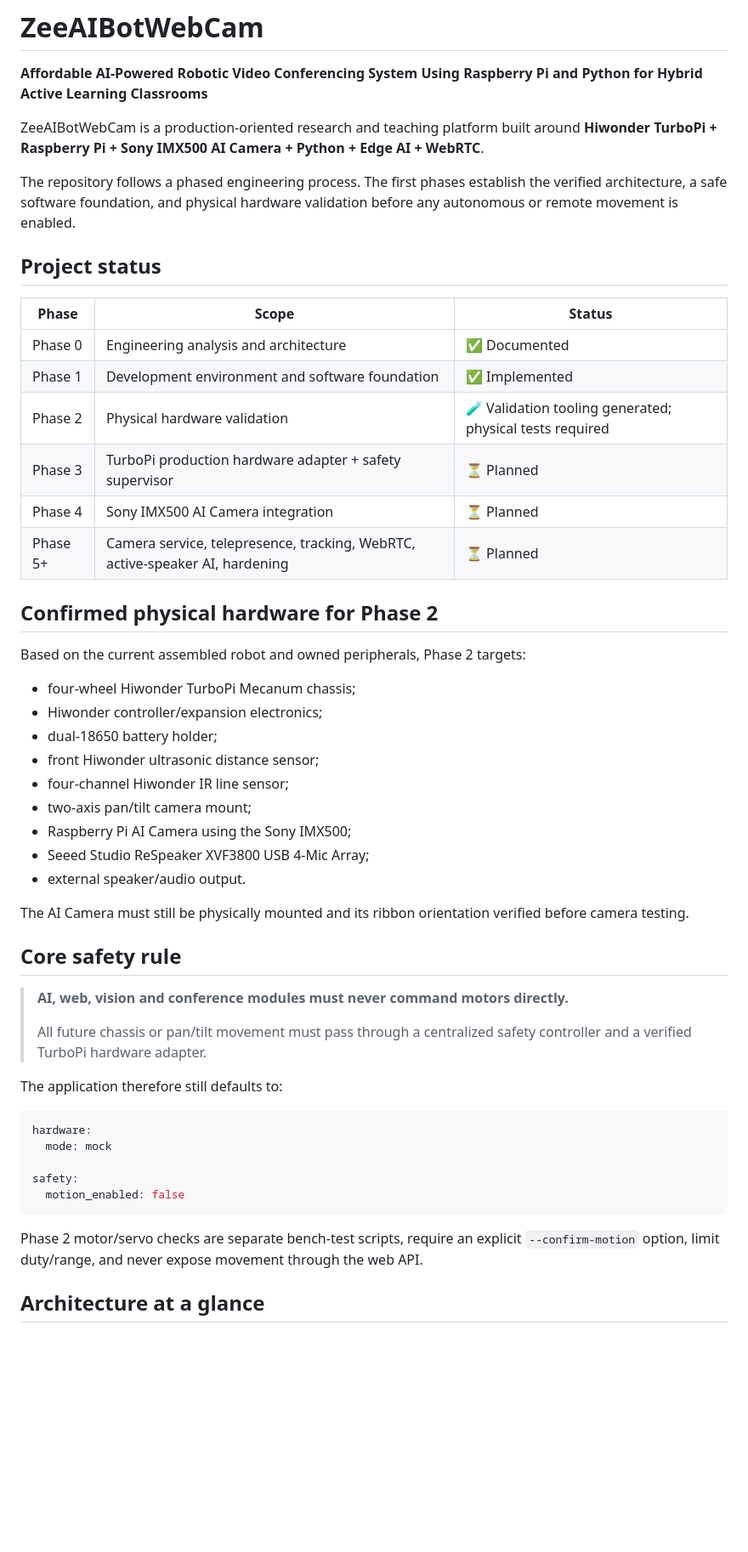
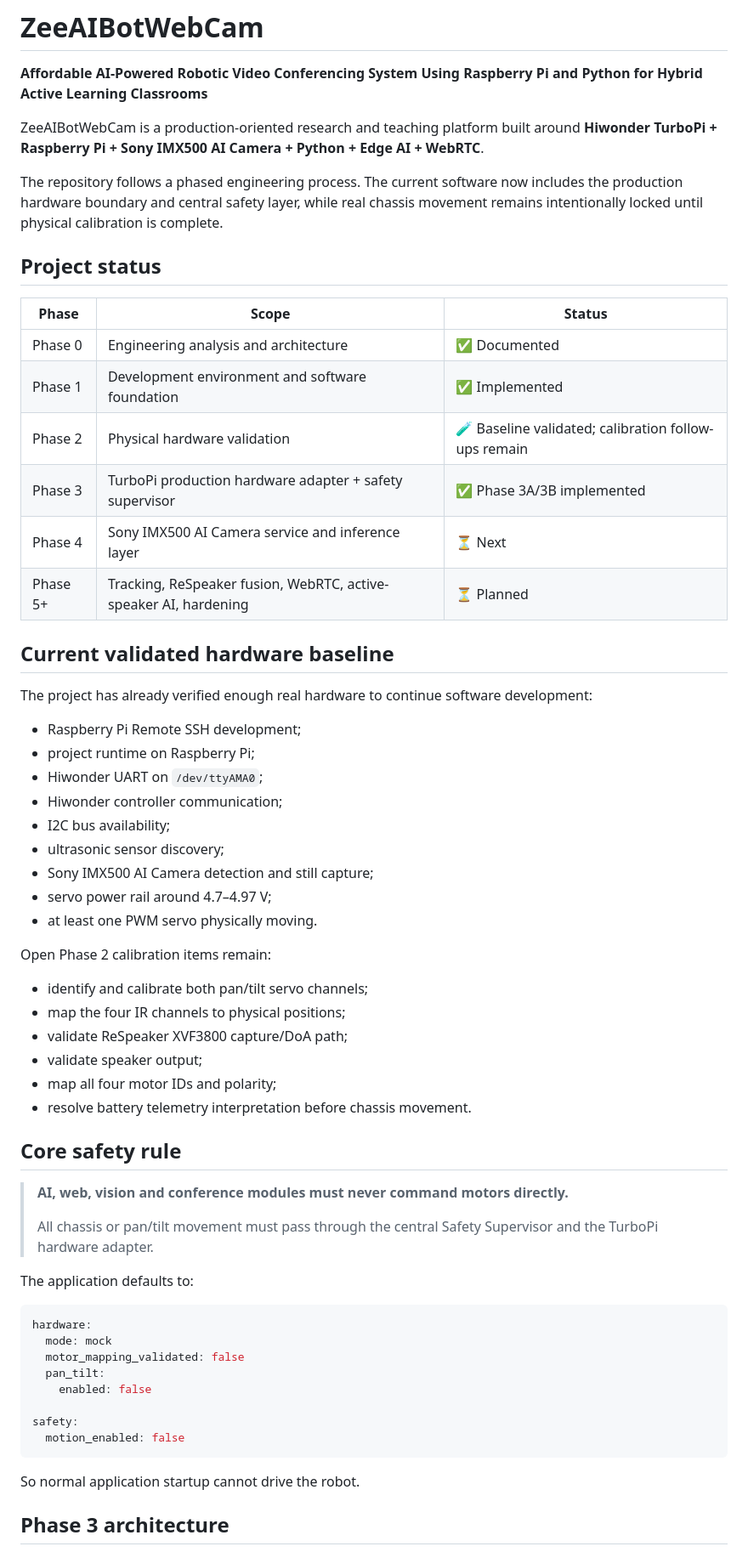
Before and after one commit to zk222ac001/ZeeAIBotWebCam, a Markdown page: README.md, the part around one of its changes. Shown at 85% size. Rendered like a GitHub page; blank space fills up the shorter version.

````diff
--- a/README.md
+++ b/README.md
@@ -4,7 +4,7 @@
 
 ZeeAIBotWebCam is a production-oriented research and teaching platform built around **Hiwonder TurboPi + Raspberry Pi + Sony IMX500 AI Camera + Python + Edge AI + WebRTC**.
 
-The repository follows a phased engineering process. The first phases establish the verified architecture, a safe software foundation, and physical hardware validation before any autonomous or remote movement is enabled.
+The repository follows a phased engineering process. The current software now includes the production hardware boundary and central safety layer, while real chassis movement remains intentionally locked until physical calibration is complete.
 
 ## Project status
 
@@ -12,46 +12,56 @@ The repository follows a phased engineering process. The first phases establish
 |---|---|---|
 | Phase 0 | Engineering analysis and architecture | ✅ Documented |
 | Phase 1 | Development environment and software foundation | ✅ Implemented |
-| Phase 2 | Physical hardware validation | 🧪 Validation tooling generated; physical tests required |
-| Phase 3 | TurboPi production hardware adapter + safety supervisor | ⏳ Planned |
-| Phase 4 | Sony IMX500 AI Camera integration | ⏳ Planned |
-| Phase 5+ | Camera service, telepresence, tracking, WebRTC, active-speaker AI, hardening | ⏳ Planned |
+| Phase 2 | Physical hardware validation | 🧪 Baseline validated; calibration follow-ups remain |
+| Phase 3 | TurboPi production hardware adapter + safety supervisor | ✅ Phase 3A/3B implemented |
+| Phase 4 | Sony IMX500 AI Camera service and inference layer | ⏳ Next |
+| Phase 5+ | Tracking, ReSpeaker fusion, WebRTC, active-speaker AI, hardening | ⏳ Planned |
 
-## Confirmed physical hardware for Phase 2
+## Current validated hardware baseline
 
-Based on the current assembled robot and owned peripherals, Phase 2 targets:
+The project has already verified enough real hardware to continue software development:
 
-- four-wheel Hiwonder TurboPi Mecanum chassis;
-- Hiwonder controller/expansion electronics;
-- dual-18650 battery holder;
-- front Hiwonder ultrasonic distance sensor;
-- four-channel Hiwonder IR line sensor;
-- two-axis pan/tilt camera mount;
-- Raspberry Pi AI Camera using the Sony IMX500;
-- Seeed Studio ReSpeaker XVF3800 USB 4-Mic Array;
-- external speaker/audio output.
+- Raspberry Pi Remote SSH development;
+- project runtime on Raspberry Pi;
+- Hiwonder UART on `/dev/ttyAMA0`;
+- Hiwonder controller communication;
+- I2C bus availability;
+- ultrasonic sensor discovery;
+- Sony IMX500 AI Camera detection and still capture;
+- servo power rail around 4.7–4.97 V;
+- at least one PWM servo physically moving.
 
-The AI Camera must still be physically mounted and its ribbon orientation verified before camera testing.
+Open Phase 2 calibration items remain:
+
+- identify and calibrate both pan/tilt servo channels;
+- map the four IR channels to physical positions;
+- validate ReSpeaker XVF3800 capture/DoA path;
+- validate speaker output;
+- map all four motor IDs and polarity;
+- resolve battery telemetry interpretation before chassis movement.
 
 ## Core safety rule
 
 > **AI, web, vision and conference modules must never command motors directly.**
 >
-> All future chassis or pan/tilt movement must pass through a centralized safety controller and a verified TurboPi hardware adapter.
+> All chassis or pan/tilt movement must pass through the central Safety Supervisor and the TurboPi hardware adapter.
 
-The application therefore still defaults to:
+The application defaults to:
 
 ```yaml
 hardware:
   mode: mock
+  motor_mapping_validated: false
+  pan_tilt:
+    enabled: false
 
 safety:
   motion_enabled: false
 ```
 
-Phase 2 motor/servo checks are separate bench-test scripts, require an explicit `--confirm-motion` option, limit duty/range, and never expose movement through the web API.
+So normal application startup cannot drive the robot.
 
-## Architecture at a glance
+## Phase 3 architecture
 
 ```mermaid
 flowchart LR
````
Also changed, not shown: other parts of README.md (+54 -64 lines).
